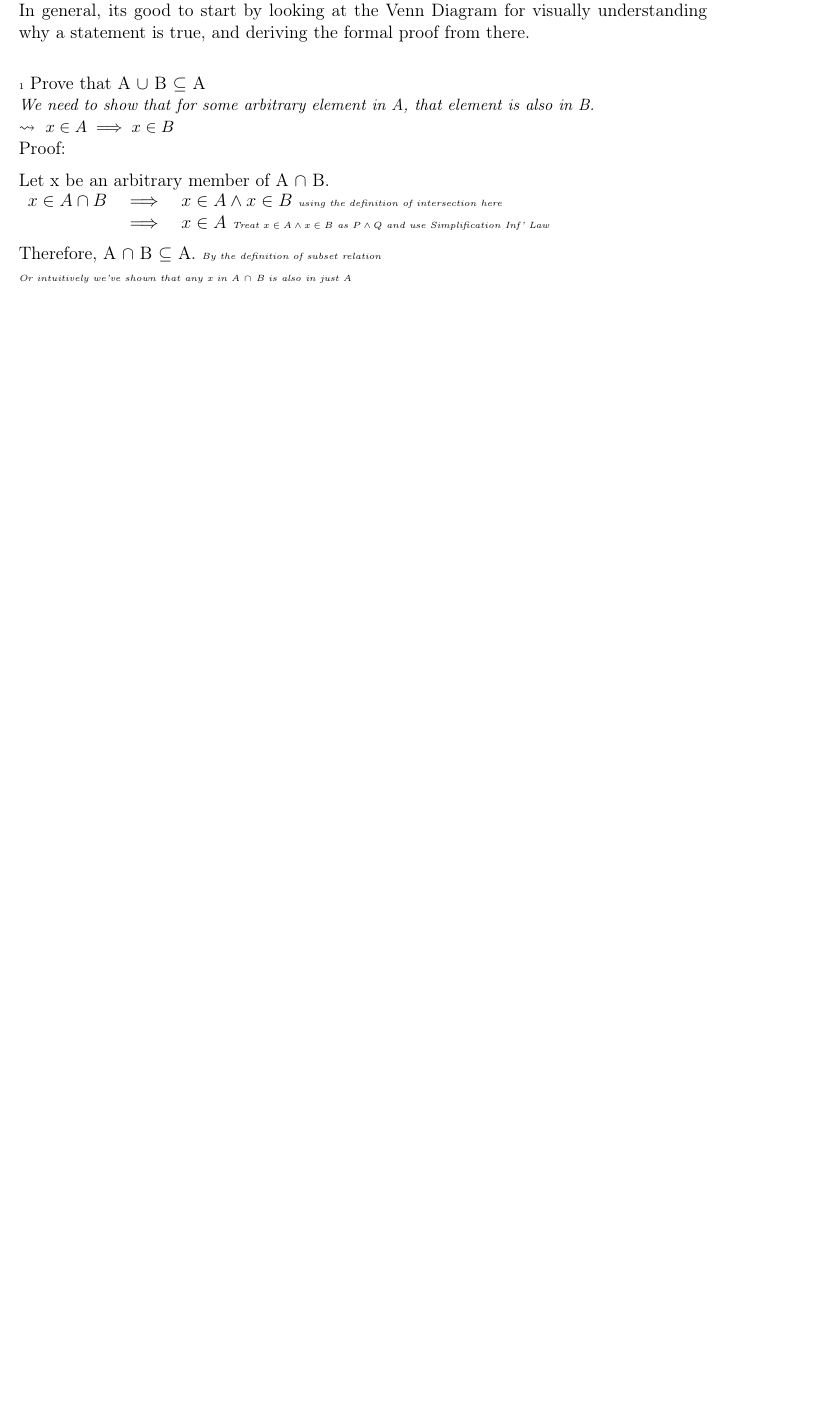
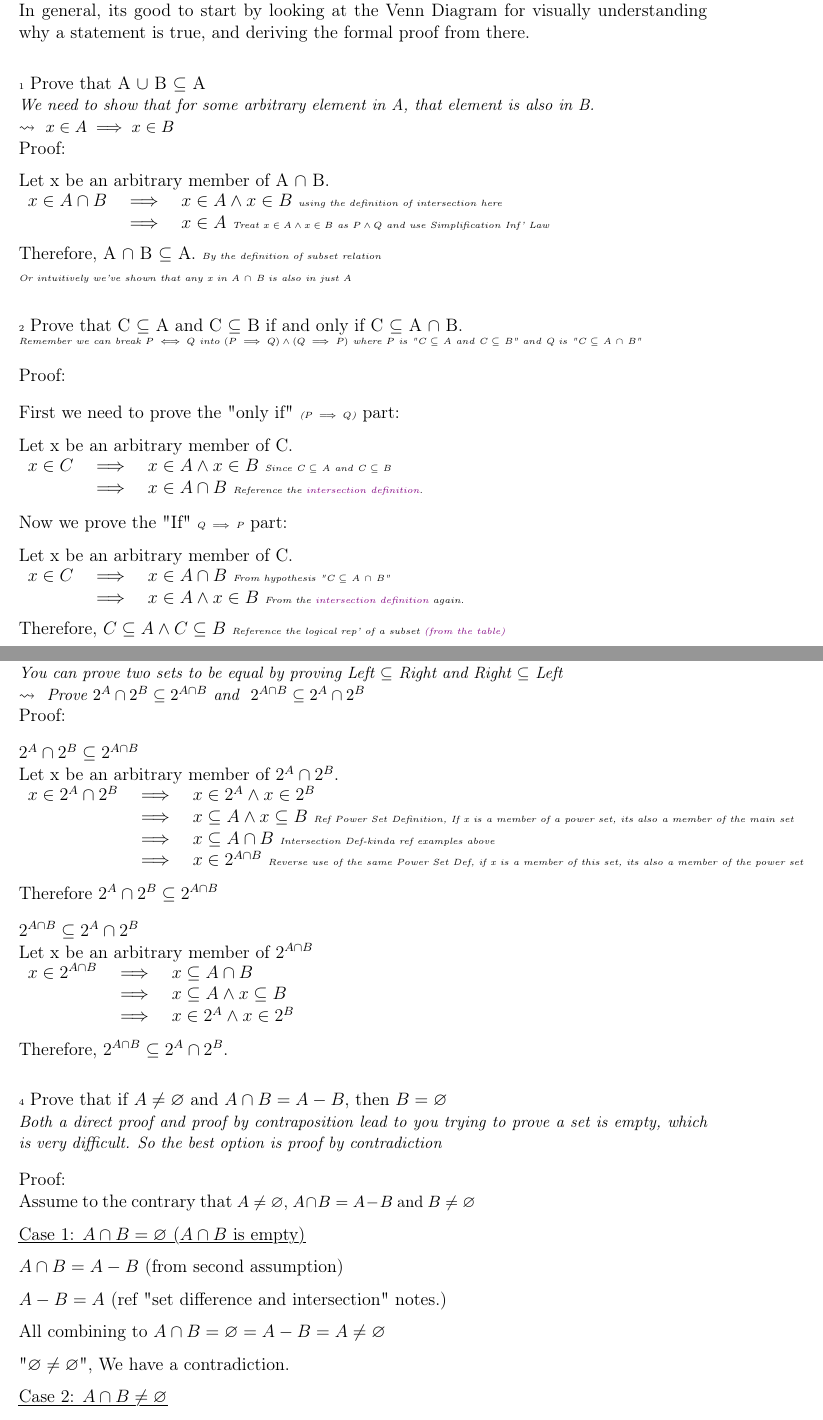
Before and after one commit to antecomp/Discrete, a LaTeX document (Discrete Maths.tex): part of page 57 of 57 before the commit and two parts of pages 57 and 58 of 58 after it, the two joined at a grey line, cut so that both start at the same text, the shorter picture padded with empty space. Compiled offline with pdfLaTeX.

Commit message:
Set Op Proofs.

```diff
--- a/Discrete Maths.tex
+++ b/Discrete Maths.tex
@@ -80,6 +80,9 @@
 	% ???
 	\usepackage{tabularx}
 
+
+	% in-text hyperlinks
+	\usepackage[colorlinks=true, urlcolor=blue, linkcolor=violet]{hyperref}
 
 
 	%%%%%%%%%%%%%%%%%%%%%%%%%%%%%%%%%%%%%%%%%%%%%%%%%%%%%%%%%%%%%%%%%%%%%%%%%%%
@@ -2481,9 +2485,72 @@ In general, its good to start by looking at the Venn Diagram for visually unders
 	\item Therefore, A $\cap$ B $\subseteq$ A. {\tiny \emph{By the definition of subset relation \\ Or intuitively we've shown that any x in A $\cap$ B is also in just A}}
 \end{itemize}
 
-
-
-
-
-
-
+\bigbreak
+
+\exheader[2] Prove that C $\subseteq$ A and C $\subseteq$ B if and only if C $\subseteq$ A $\cap$ B. \vspace*{-0.2cm}
+\\ {\tiny \emph{Remember we can break $P \iff Q$ into $(P \implies Q) \land (Q \implies P)$ where $P$ is "C $\subseteq$ A and C $\subseteq$ B" and Q is "C $\subseteq$ A $\cap$ B"}}
+\smallbreak Proof:
+\smallbreak First we need to prove the "only if" {\tiny \emph{($P \implies Q$)}} part:
+\begin{itemize}[leftmargin=*, label={}]
+	\item Let x be an arbitrary member of C. \\
+	\begin{tabular}{l l l}
+		$ x \in C $ & $\implies$ & $x \in A \land x \in B$ {\tiny \emph{Since C $\subseteq$ A and C $\subseteq$ B}} \\
+		& $\implies$ & $x \in A \cap B$ {\tiny \emph{Reference the \hyperref[sec:intersectiondef]{intersection definition}.}}
+	\end{tabular}
+\end{itemize} \smallbreak
+Now we prove the "If" {\tiny \emph{$Q \implies P$}} part:
+\begin{itemize}[leftmargin=*, label={}]
+	\item Let x be an arbitrary member of C. \\
+	\begin{tabular}{l l l}
+		$ x \in C$ & $\implies$ & $x \in A \cap B$ {\tiny \emph{From hypothesis "C $\subseteq$ A $\cap$ B"}} \\
+		& $\implies$ & $x \in A \land x \in B$ {\tiny \emph{From the \hyperref[sec:intersectiondef]{intersection definition} again.}}
+	\end{tabular}
+	\item Therefore, $C \subseteq A \land C \subseteq B$ {\tiny \emph{Reference the logical rep' of a subset \hyperref[sec:setrelations]{(from the table)}}}
+\end{itemize}
+
+\pagebreak
+
+\exheader[3] Prove that $2^A \cap 2^B = 2^{A \cap B}$
+\\ {\small \emph{You can prove two sets to be equal by proving Left $\subseteq$ Right and Right $\subseteq$ Left \\ $\rightsquigarrow$ \ Prove $2^A \cap 2^B \subseteq 2^{A \cap B}$ and \ $2^{A \cap B} \subseteq 2^A \cap 2^B$}}
+\\ Proof:
+\smallbreak $2^A \cap 2^B \subseteq 2^{A \cap B}$ \vspace*{-0.25cm}
+\begin{itemize}[leftmargin=*, label={}]
+	\item Let x be an arbitrary member of $2^A \cap 2^B$. \\
+	\begin{tabular}{l l l}
+		$x \in 2^A \cap 2^B$ & $\implies$ & $x \in 2^A \land x \in 2^B$ \\
+		& $\implies$ & $x \subseteq A \land x \subseteq B$ {\tiny \emph{Ref Power Set Definition, If x is a member of a power set, its also a member of the main set}} \\
+		& $ \implies $ & $x \subseteq A \cap B$ {\tiny \emph{Intersection Def-kinda ref examples above}} \\
+		& $ \implies $ & $x \in 2^{A \cap B}$ {\tiny\emph{Reverse use of the same Power Set Def, if x is a member of this set, its also a member of the power set}}
+	\end{tabular}
+	\item Therefore $2^A \cap 2^B \subseteq 2^{A \cap B}$
+\end{itemize} \smallbreak
+
+$2^{A \cap B} \subseteq 2^A \cap 2^B$ \vspace*{-0.25cm}
+\begin{itemize}[leftmargin=*, label={}]
+	\item Let x be an arbitrary member of $2^{A \cap B}$ \\
+	\begin{tabular}{l l l}
+		$ x \in 2^{A \cap B}$ & $\implies$& $x \subseteq A \cap B$ \\
+		& $\implies$ & $x \subseteq A \land x \subseteq B$ \\
+		& $\implies$ & $x \in 2^A \land x \in 2^B$
+	\end{tabular}
+	\item Therefore, $2^{A \cap B} \subseteq 2^A \cap 2^B$.
+\end{itemize}
+
+\bigbreak
+% hard to show set empty - direct proof bad option
+% contraposition - would make A is empty, same issue
+% proof by contradiction best option
+\exheader[4] Prove that if $A \not = \varnothing$ and $A \cap B = A - B$, then $B = \varnothing$
+\\ {\small \emph{Both a direct proof and proof by contraposition lead to you trying to prove a set is empty, which is very difficult. So the best option is proof by contradiction}}
+\smallbreak Proof:
+\\ Assume to the contrary that {\small $A \not = \varnothing$, $A \cap B = A - B$ and $B \not =\varnothing$}
+
+	\cul{Case 1: $A \cap B = \varnothing$ ($A \cap B$ is empty)}
+	\begin{itemize}[label={}]
+		\item $A \cap B = A - B$ (from second assumption)
+		\item $A - B = A$ (ref "set difference and intersection" notes.)
+		\item All combining to $ A \cap B = \varnothing = A - B = A \not = \varnothing$
+		\item "$\varnothing \not = \varnothing$", We have a contradiction.
+	\end{itemize}
+	\cul{Case 2: $A \cap B \not = \varnothing$}
+	\begin{itemize}[label={}]
```
Also changed, not shown: Discrete Maths.pdf, Discrete Maths.tex (20 more changed lines), 1 other file.
